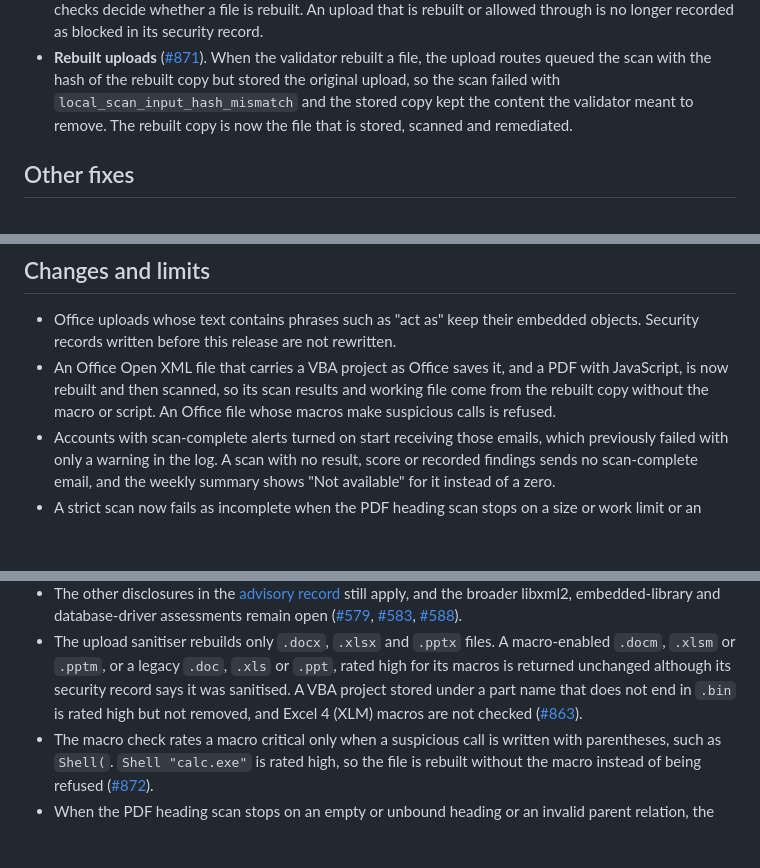
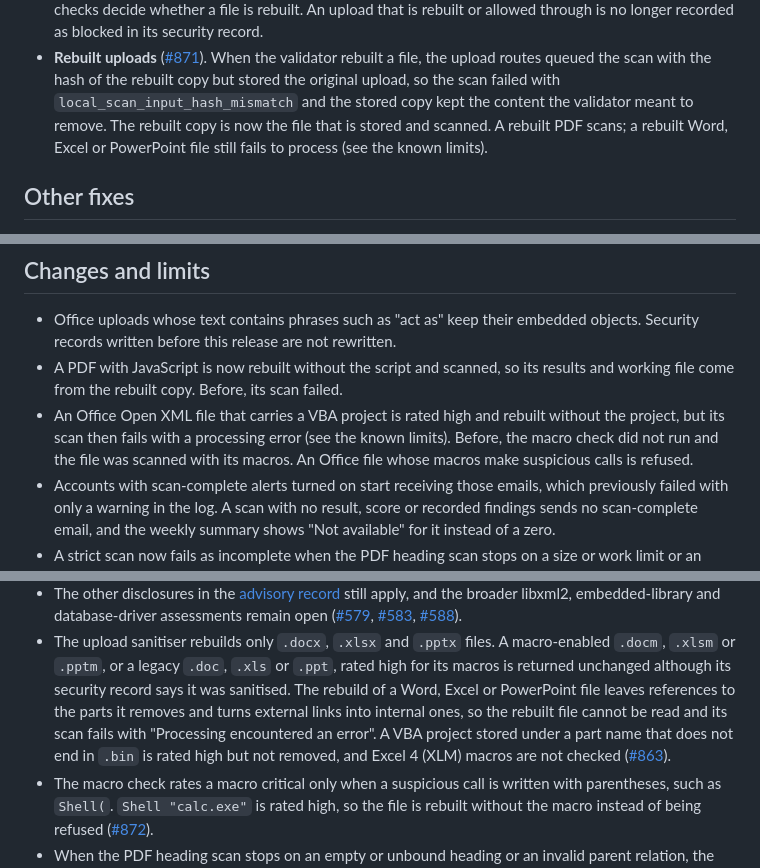
Before and after one commit to Aelira-AI/aelira-core, a Markdown page: docs/releases/v0.11.2.md, 3 parts joined by grey strips. GitHub-like rendering; blank space fills up the shorter version.

Commit message:
docs(release): state what happens to rebuilt office uploads in 0.11.2
A release candidate walkthrough with a Word file that carries a VBA project the way Word saves one showed that the rebuilt file, now stored and scanned, cannot be read: the OOXML rebuild drops `vbaProject.bin` but keeps the relationship and content type that name it, and it rewrites external relationships such as hyperlinks as internal ones. The scan fails with a processing error. A PDF with JavaScript is rebuilt and scans.

The notes and the changelog no longer say that rebuilt Office files are scanned. They say which rebuilt files scan, which still fail and why, and link the sanitiser follow-up.

Refs #863

```diff
--- a/docs/releases/v0.11.2.md
+++ b/docs/releases/v0.11.2.md
@@ -48,8 +48,9 @@ Self-hosted deployments that accept Office uploads should upgrade.
   validator rebuilt a file, the upload routes queued the scan with the hash of
   the rebuilt copy but stored the original upload, so the scan failed with
   `local_scan_input_hash_mismatch` and the stored copy kept the content the
-  validator meant to remove. The rebuilt copy is now the file that is stored,
-  scanned and remediated.
+  validator meant to remove. The rebuilt copy is now the file that is stored
+  and scanned. A rebuilt PDF scans; a rebuilt Word, Excel or PowerPoint file
+  still fails to process (see the known limits).
 
 ## Other fixes
 
@@ -111,10 +112,13 @@ See the [changelog](../../CHANGELOG.md) for the full entries.
 - Office uploads whose text contains phrases such as "act as" keep their
   embedded objects. Security records written before this release are not
   rewritten.
-- An Office Open XML file that carries a VBA project as Office saves it, and a
-  PDF with JavaScript, is now rebuilt and then scanned, so its scan results and
-  working file come from the rebuilt copy without the macro or script. An
-  Office file whose macros make suspicious calls is refused.
+- A PDF with JavaScript is now rebuilt without the script and scanned, so its
+  results and working file come from the rebuilt copy. Before, its scan failed.
+- An Office Open XML file that carries a VBA project is rated high and rebuilt
+  without the project, but its scan then fails with a processing error (see
+  the known limits). Before, the macro check did not run and the file was
+  scanned with its macros. An Office file whose macros make suspicious calls is
+  refused.
 - Accounts with scan-complete alerts turned on start receiving those emails,
   which previously failed with only a warning in the log. A scan with no
   result, score or recorded findings sends no scan-complete email, and the
@@ -159,9 +163,12 @@ described, and are unchanged in this release. Disclosure is not a gate result.
 - The upload sanitiser rebuilds only `.docx`, `.xlsx` and `.pptx` files. A
   macro-enabled `.docm`, `.xlsm` or `.pptm`, or a legacy `.doc`, `.xls` or
   `.ppt`, rated high for its macros is returned unchanged although its
-  security record says it was sanitised. A VBA project stored under a part
-  name that does not end in `.bin` is rated high but not removed, and Excel 4
-  (XLM) macros are not checked
+  security record says it was sanitised. The rebuild of a Word, Excel or
+  PowerPoint file leaves references to the parts it removes and turns external
+  links into internal ones, so the rebuilt file cannot be read and its scan
+  fails with "Processing encountered an error". A VBA project stored under a
+  part name that does not end in `.bin` is rated high but not removed, and
+  Excel 4 (XLM) macros are not checked
   ([#863](https://github.com/Aelira-AI/aelira-core/issues/863)).
 - The macro check rates a macro critical only when a suspicious call is
   written with parentheses, such as `Shell(`. `Shell "calc.exe"` is rated
```
Also changed, not shown: CHANGELOG.md (+1 -1 lines).
